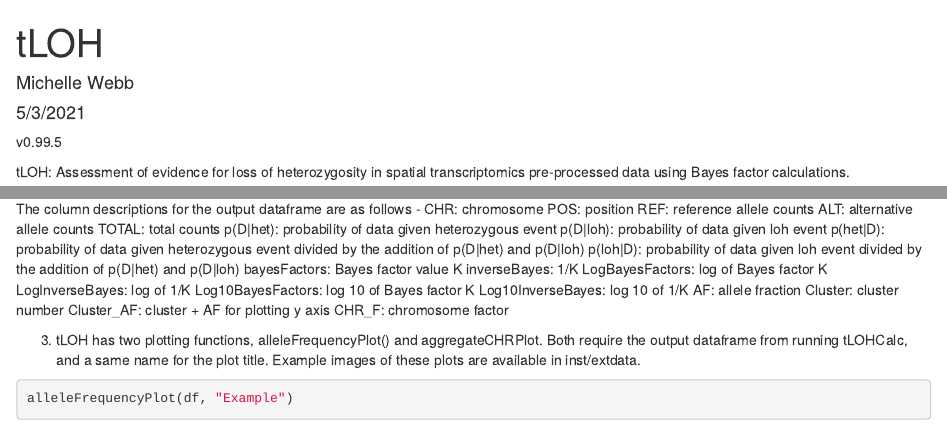
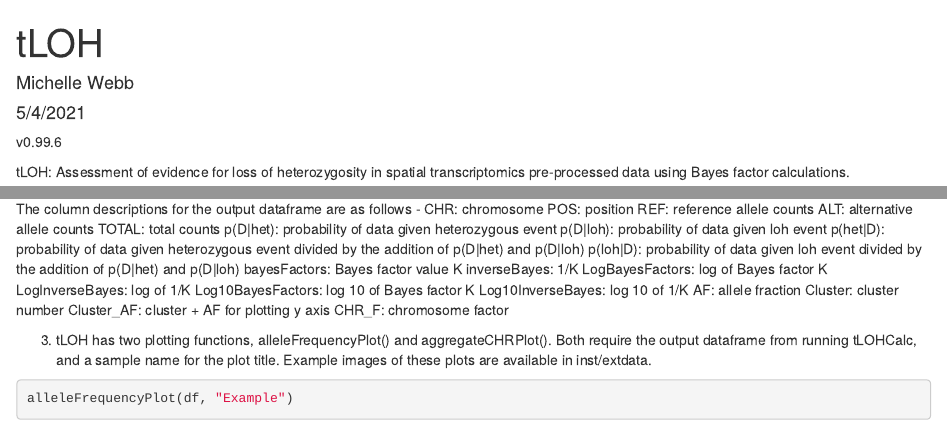
Before and after one commit to USCDTG/tLOH, an R Markdown document (vignettes/tLOH_vignette.Rmd): the page in a window 1100 px wide, from its top, and a second part further down, joined at a grey line. Rendered offline with R 4.5, knitr and Pandoc, with nearby package versions; some code elsewhere in the file could not run offline.

Commit message:
tLOH v0.99.6

````diff
--- a/vignettes/tLOH_vignette.Rmd
+++ b/vignettes/tLOH_vignette.Rmd
@@ -1,7 +1,7 @@
 ---
 title: "tLOH"
 author: "Michelle Webb"
-date: "5/3/2021"
+date: "5/4/2021"
 output: html_document
 vignette: >
   %\VignetteEngine{knitr::rmarkdown}
@@ -17,7 +17,7 @@ library('dplyr')
 library('GenomicRanges')
 library('VariantAnnotation')
 ```
-v0.99.5
+v0.99.6
 
 tLOH: Assessment of evidence for loss of heterozygosity in spatial
 transcriptomics pre-processed data using Bayes factor calculations.
@@ -68,9 +68,10 @@ Cluster: cluster number
 Cluster_AF: cluster + AF for plotting y axis
 CHR_F: chromosome factor
 
-3. tLOH has two plotting functions, alleleFrequencyPlot() and aggregateCHRPlot.
-Both require the output dataframe from running tLOHCalc, and a same name for
-the plot title. Example images of these plots are available in inst/extdata.
+3. tLOH has two plotting functions, alleleFrequencyPlot() and
+aggregateCHRPlot(). Both require the output dataframe from running tLOHCalc,
+and a sample name for the plot title. Example images of these plots are
+available in inst/extdata.
 
 ```{r plotting, eval=TRUE}
 alleleFrequencyPlot(df, "Example")
````
Also changed, not shown: NEWS.md (+5 -0 lines), R/data.R (+1 -1 lines), README.md, 2 other files.
